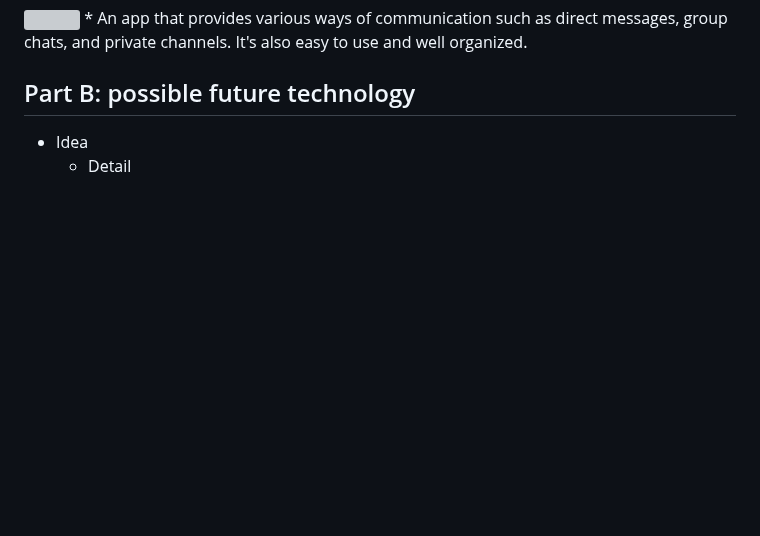
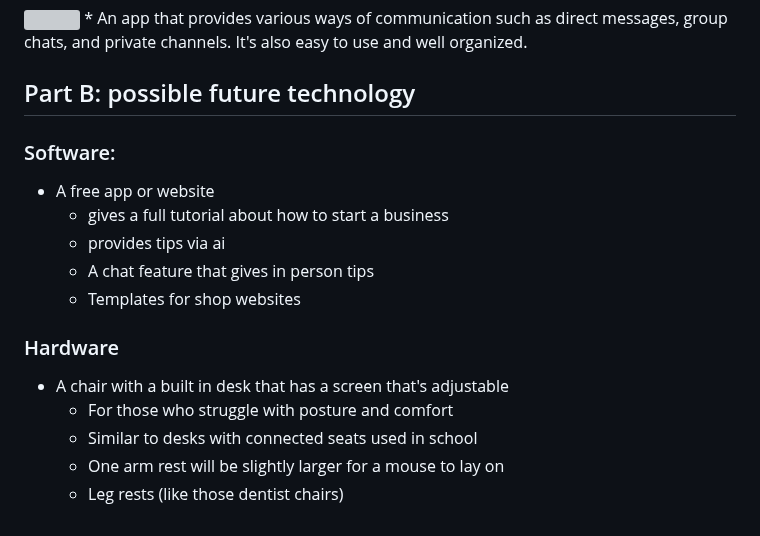
Before and after one commit to annabellas4934/sep10-freedom-project, a Markdown page: prep/content.md, the part around the change. GitHub-like rendering; blank space fills up the shorter version; grey boxes are pictures that could not be loaded.

```diff
--- a/prep/content.md
+++ b/prep/content.md
@@ -123,5 +123,16 @@ It’s a solid choice if your work requires a lot of traveling and printing, or
 -->
 
 ## Part B: possible future technology
-* Idea
-  * Detail
+### Software:
+* A free app or website
+  * gives a full tutorial about how to start a business
+  * provides tips via ai
+  * A chat feature that gives in person tips
+  * Templates for shop websites
+
+### Hardware
+* A chair with a built in desk that has a screen that's adjustable
+  * For those who struggle with posture and comfort
+  * Similar to desks with connected seats used in school
+  * One arm rest will be slightly larger for a mouse to lay on
+  * Leg rests (like those dentist chairs)
```
